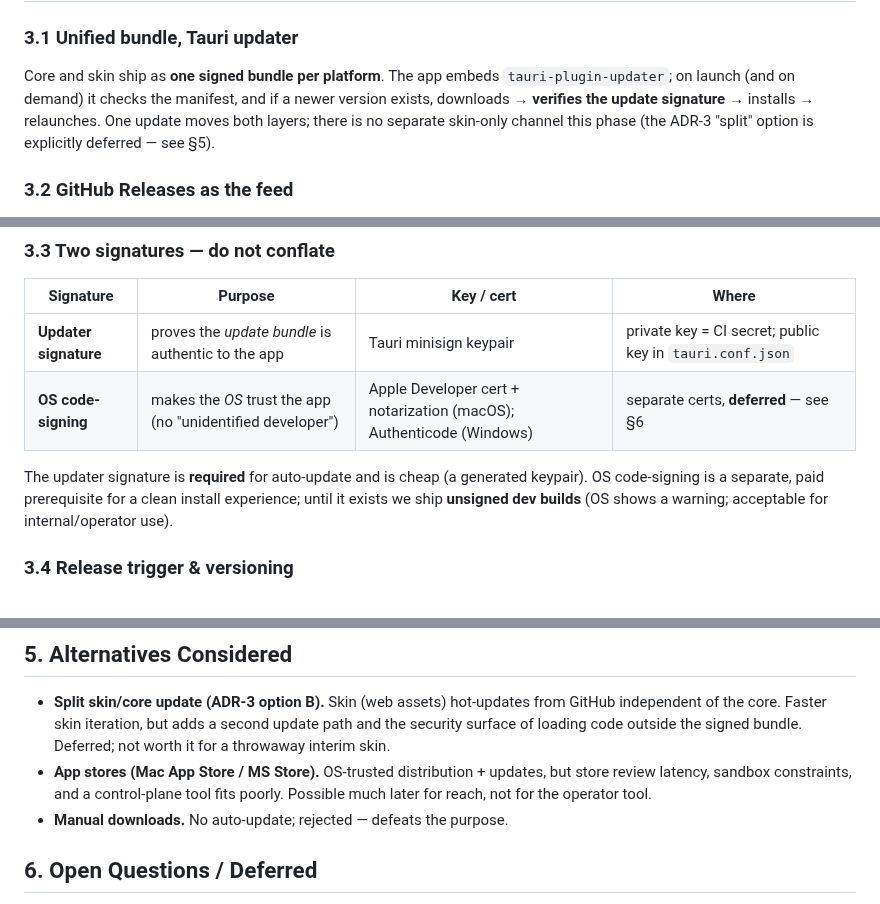
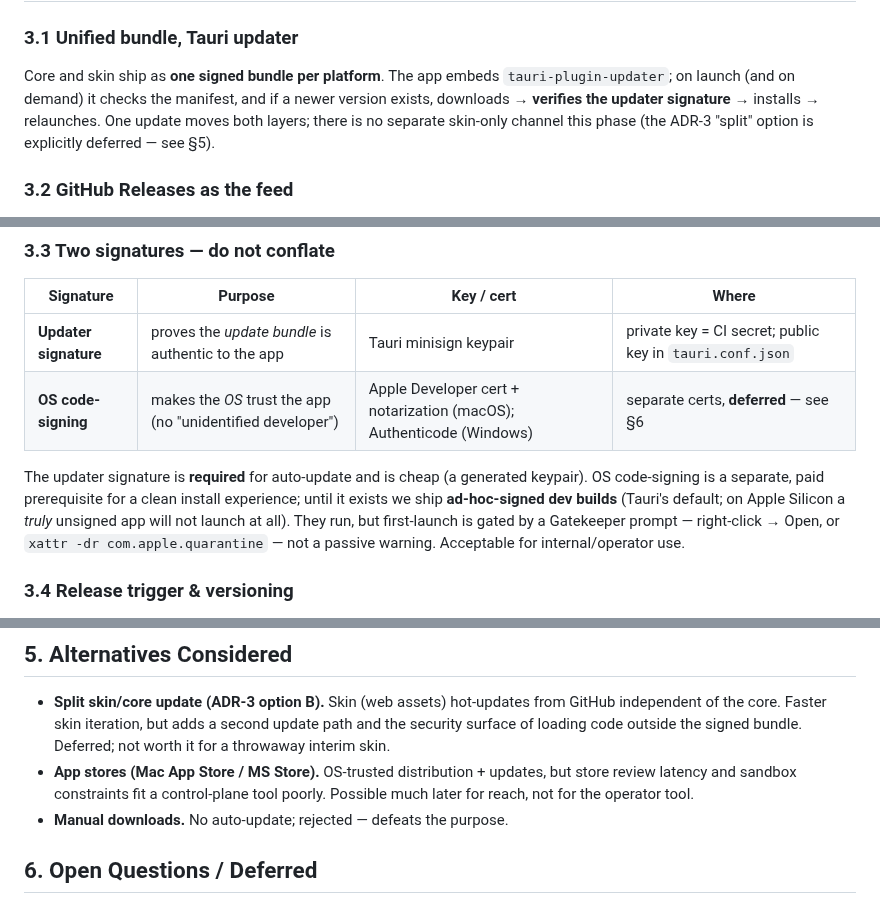
Before and after one commit to openabdev/studio, a Markdown page: docs/adr/remote-upgrade.md, 3 parts joined by grey strips. Rendered like a GitHub page.

Commit message:
docs(adr): factcheck fixes — ad-hoc-signed (not unsigned), parallelism, term
- macOS arm64: builds are ad-hoc-signed (Tauri default), not 'unsigned'; a truly
  unsigned app won't launch — first-run is a Gatekeeper gate, not a warning
- fix §5 app-stores parallelism ('... fit a control-plane tool poorly')
- normalize 'update signature' → 'updater signature'

Co-Authored-By: Claude Opus 4.8 <noreply@anthropic.com>

```diff
--- a/docs/adr/remote-upgrade.md
+++ b/docs/adr/remote-upgrade.md
@@ -45,7 +45,7 @@ is out of scope here.
 
 Core and skin ship as **one signed bundle per platform**. The app embeds
 `tauri-plugin-updater`; on launch (and on demand) it checks the manifest,
-and if a newer version exists, downloads → **verifies the update signature** →
+and if a newer version exists, downloads → **verifies the updater signature** →
 installs → relaunches. One update moves both layers; there is no separate
 skin-only channel this phase (the ADR-3 "split" option is explicitly deferred —
 see §5).
@@ -74,8 +74,11 @@ serves it at a stable `releases/latest/download/latest.json` URL).
 
 The updater signature is **required** for auto-update and is cheap (a generated
 keypair). OS code-signing is a separate, paid prerequisite for a clean install
-experience; until it exists we ship **unsigned dev builds** (OS shows a warning;
-acceptable for internal/operator use).
+experience; until it exists we ship **ad-hoc-signed dev builds** (Tauri's
+default; on Apple Silicon a *truly* unsigned app will not launch at all). They
+run, but first-launch is gated by a Gatekeeper prompt — right-click → Open, or
+`xattr -dr com.apple.quarantine` — not a passive warning. Acceptable for
+internal/operator use.
 
 ### 3.4 Release trigger & versioning
 
@@ -113,7 +116,7 @@ pre-release channel (separate manifest) is a later addition if needed.
   update path and the security surface of loading code outside the signed
   bundle. Deferred; not worth it for a throwaway interim skin.
 - **App stores (Mac App Store / MS Store).** OS-trusted distribution + updates,
-  but store review latency, sandbox constraints, and a control-plane tool fits
+  but store review latency and sandbox constraints fit a control-plane tool
   poorly. Possible much later for reach, not for the operator tool.
 - **Manual downloads.** No auto-update; rejected — defeats the purpose.
 
```
